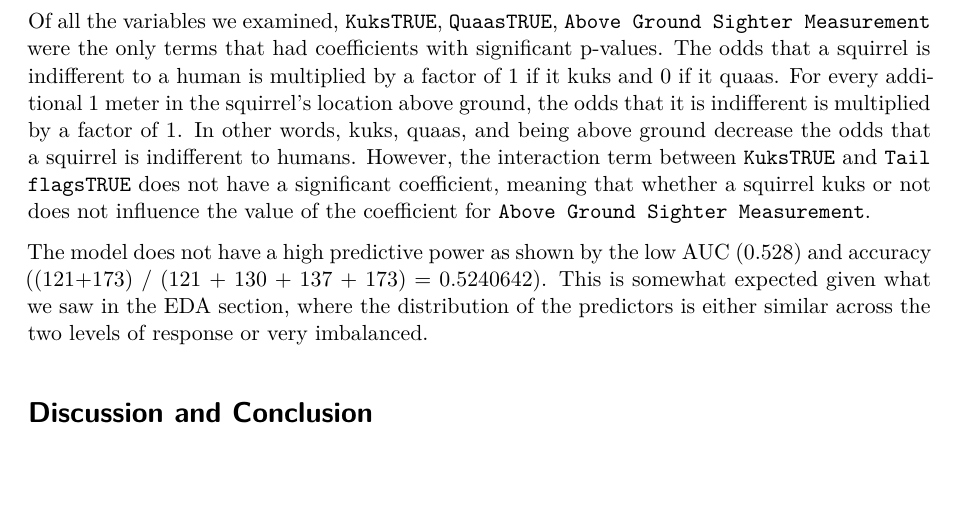
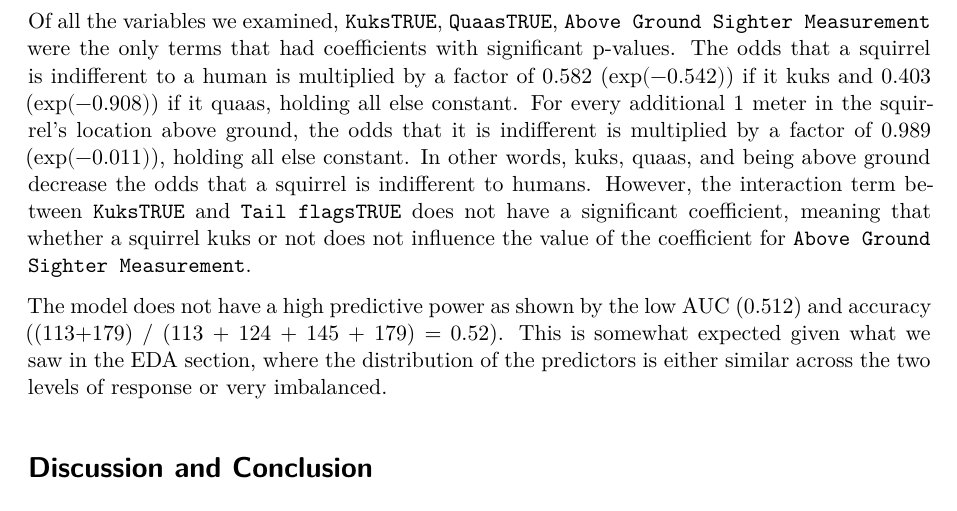
Before and after one commit to sta210-fa23/project-Team-Two, a Quarto document (written-report.qmd): part of page 6 of 7, cut so that both start at the same text, the shorter picture padded with empty space. Rendered offline with R 4.5, knitr and Pandoc in place of Quarto, then LaTeX, with nearby package versions; some code elsewhere in the file could not run offline; common packages that the code uses without loading them are loaded.

Commit message:
fixed results section

````diff
--- a/written-report.qmd
+++ b/written-report.qmd
@@ -392,9 +392,9 @@ squirrels_pred |>
   conf_mat(truth = Indifferent, estimate = Indifferent_predicted)
 ```
 
-Of all the variables we examined, `KuksTRUE`, `QuaasTRUE`, `Above Ground Sighter Measurement` were the only terms that had coefficients with significant p-values. The odds that a squirrel is indifferent to a human is multiplied by a factor of `r round(exp(-0.542))` if it kuks and `r round(exp(-0.908))` if it quaas. For every additional 1 meter in the squirrel's location above ground, the odds that it is indifferent is multiplied by a factor of `r round(exp(-0.011))`. In other words, kuks, quaas, and being above ground decrease the odds that a squirrel is indifferent to humans. However, the interaction term between `KuksTRUE` and `Tail flagsTRUE` does not have a significant coefficient, meaning that whether a squirrel kuks or not does not influence the value of the coefficient for `Above Ground Sighter Measurement`.
+Of all the variables we examined, `KuksTRUE`, `QuaasTRUE`, `Above Ground Sighter Measurement` were the only terms that had coefficients with significant p-values. The odds that a squirrel is indifferent to a human is multiplied by a factor of `r round(exp(-0.542), 3)` ($\exp(-0.542)$) if it kuks and `r round(exp(-0.908), 3)` ($\exp(-0.908)$) if it quaas, holding all else constant. For every additional 1 meter in the squirrel's location above ground, the odds that it is indifferent is multiplied by a factor of `r round(exp(-0.011), 3)` ($\exp(-0.011)$), holding all else constant. In other words, kuks, quaas, and being above ground decrease the odds that a squirrel is indifferent to humans. However, the interaction term between `KuksTRUE` and `Tail flagsTRUE` does not have a significant coefficient, meaning that whether a squirrel kuks or not does not influence the value of the coefficient for `Above Ground Sighter Measurement`.
 
-The model does not have a high predictive power as shown by the low AUC (0.528) and accuracy ((121+173) / (121 + 130 + 137 + 173) = `r (121+173)/(121+130+137+173)`). This is somewhat expected given what we saw in the EDA section, where the distribution of the predictors is either similar across the two levels of response or very imbalanced.
+The model does not have a high predictive power as shown by the low AUC (0.512) and accuracy ((113+179) / (113 + 124 + 145 + 179) = `r round((113+179) / (113 + 124 + 145 + 179), 3)`). This is somewhat expected given what we saw in the EDA section, where the distribution of the predictors is either similar across the two levels of response or very imbalanced.
 
 # Discussion and Conclusion
 
````
Also changed, not shown: written-report.pdf, written-report.qmd (2 more changed lines).
